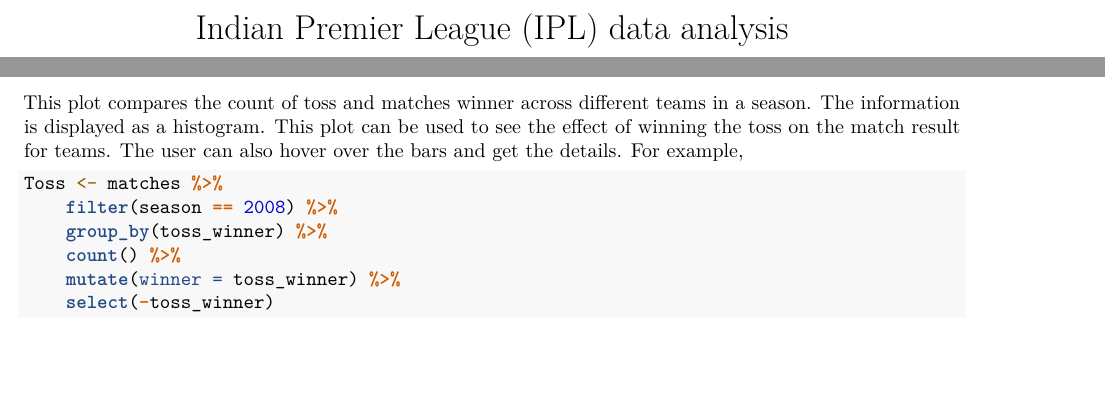
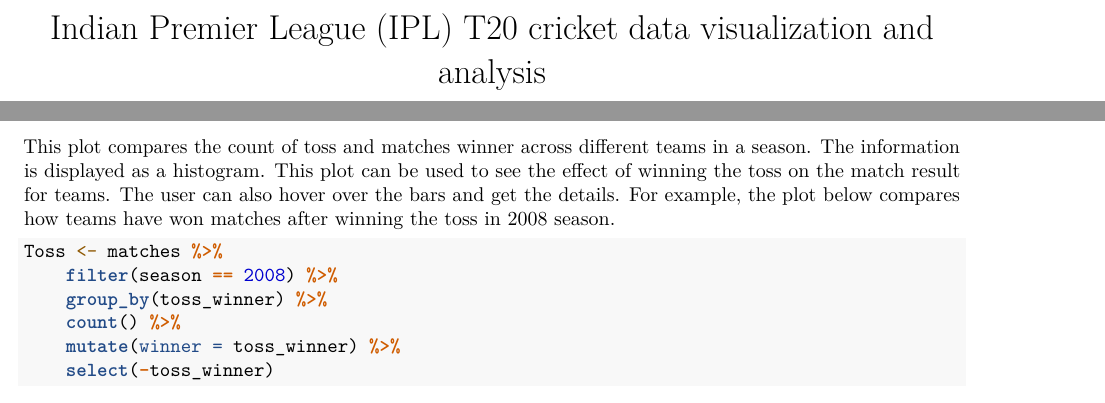
Before and after one commit to ashishjain1988/STAT585-FinalProject, an R Markdown document (Report.Rmd): two parts of pages 1 and 3 of 6, joined at a grey line, cut so that both start at the same text, the shorter picture padded with empty space. Rendered offline with R 4.5, knitr and Pandoc, then LaTeX, with nearby package versions; some code elsewhere in the file could not run offline.

Commit message:
Final Project report update

````diff
--- a/Report.Rmd
+++ b/Report.Rmd
@@ -1,5 +1,5 @@
 ---
-title: "Indian Premier League (IPL) data analysis"
+title: "Indian Premier League (IPL) T20 cricket data visualization and analysis"
 subtitle: 'STAT585 Final Project Report'
 date: "`r format(Sys.time(), '%d %B %Y')`"
 author: "Ashish Jain"
@@ -74,7 +74,7 @@
 ![Season analysis](https://raw.githubusercontent.com/ashishjain1988/STAT585-FinalProject/master/SeasonPage.png)
 
 \subsubsection{Toss Winner}
-This plot compares the count of toss and matches winner across different teams in a season. The information is displayed as a histogram. This plot can be used to see the effect of winning the toss on the match result for teams. The user can also hover over the bars and get the details. For example,
+This plot compares the count of toss and matches winner across different teams in a season. The information is displayed as a histogram. This plot can be used to see the effect of winning the toss on the match result for teams. The user can also hover over the bars and get the details. For example, the plot below compares how teams have won matches after winning the toss in 2008 season.
 
 ```{r, tidy=TRUE, tidy.opts=list(width.cutoff=60)}
 Toss<-matches %>% filter(season == 2008) %>% group_by(toss_winner) %>% count() %>% mutate(winner = toss_winner) %>% select(-toss_winner)
````
